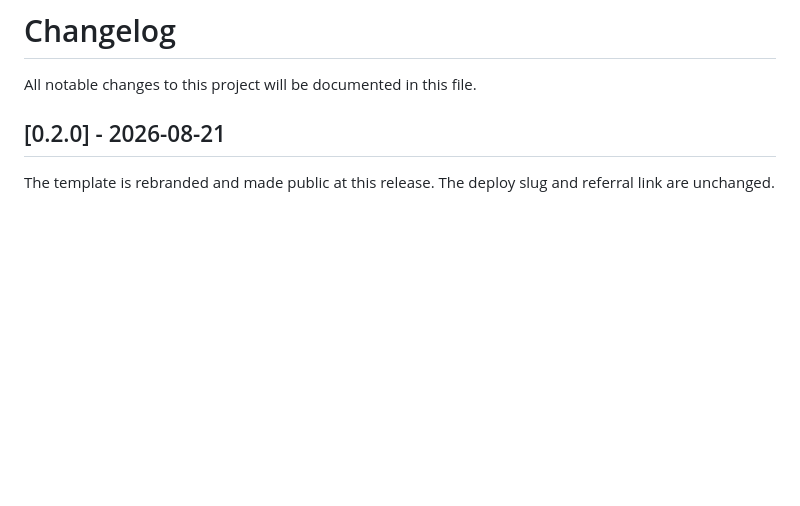
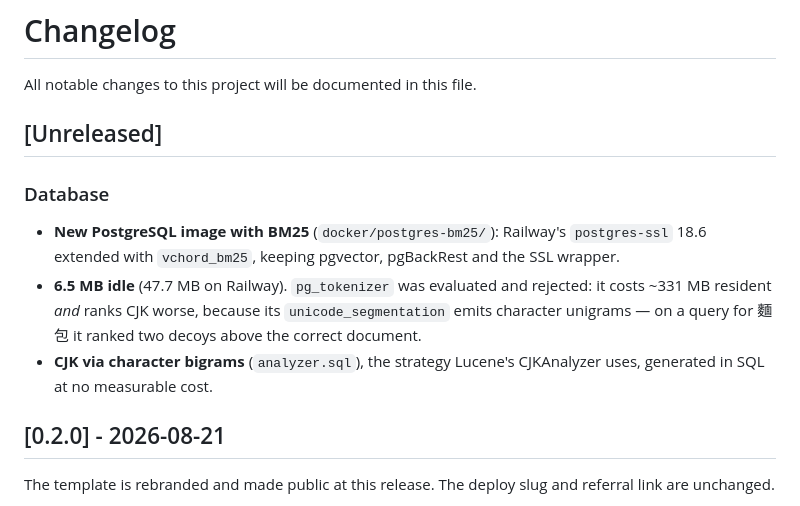
Before and after one commit to yuting1214/Discord-Bot, a Markdown page: CHANGELOG.md, the part around the change. GitHub-like rendering; blank space fills up the shorter version.

Commit message:
docs(changelog): record the BM25 database image under Unreleased
Why:
W2 of v0.3.0 is shipped and running; the changelog should carry the decision and
the numbers behind it rather than leaving them only in the image's own README.

What:
- Unreleased section covering the image, the measured footprint, and why
  pg_tokenizer was rejected on both memory and CJK ranking quality

Modules:
- CHANGELOG.md

Co-Authored-By: Claude Opus 5 (1M context) <noreply@anthropic.com>

```diff
--- a/CHANGELOG.md
+++ b/CHANGELOG.md
@@ -1,6 +1,18 @@
 # Changelog
 
 All notable changes to this project will be documented in this file.
+
+## [Unreleased]
+
+### Database
+- **New PostgreSQL image with BM25** (`docker/postgres-bm25/`): Railway's `postgres-ssl`
+  18.6 extended with `vchord_bm25`, keeping pgvector, pgBackRest and the SSL wrapper.
+- **6.5 MB idle** (47.7 MB on Railway). `pg_tokenizer` was evaluated and rejected: it
+  costs ~331 MB resident *and* ranks CJK worse, because its `unicode_segmentation`
+  emits character unigrams — on a query for 麵包 it ranked two decoys above the correct
+  document.
+- **CJK via character bigrams** (`analyzer.sql`), the strategy Lucene's CJKAnalyzer
+  uses, generated in SQL at no measurable cost.
 
 ## [0.2.0] - 2026-08-21
 
```
